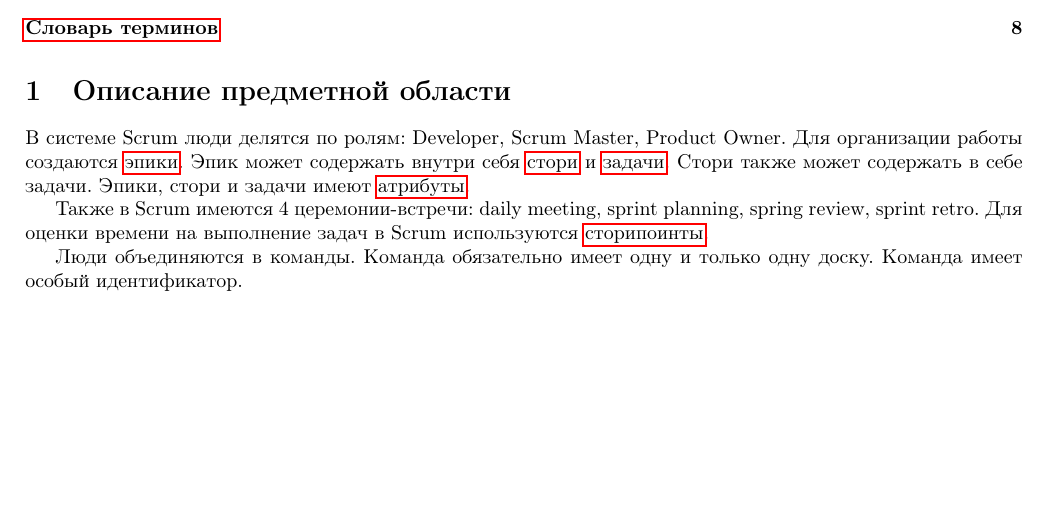
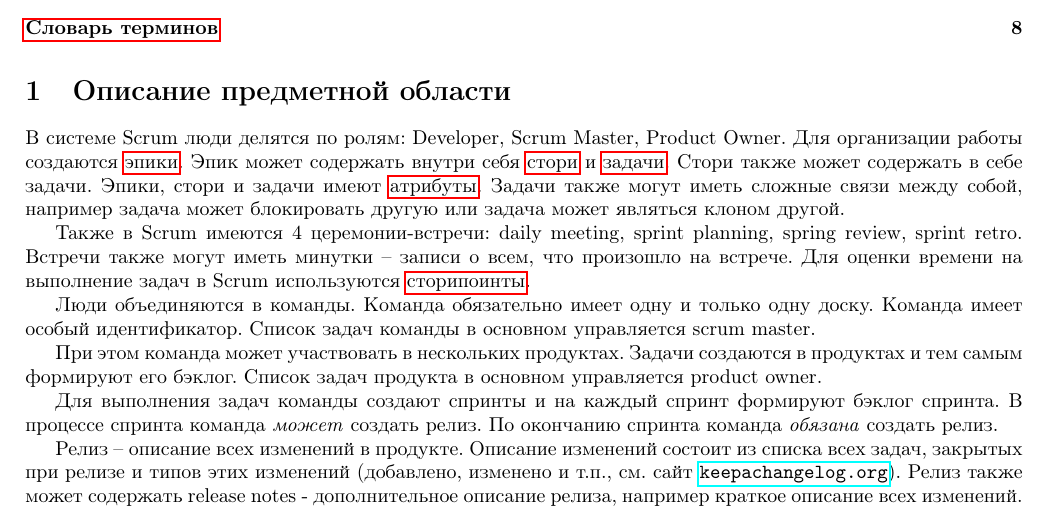
Before and after one commit to forafox/Zadachnik, a LaTeX document (srs/main.tex): part of page 2 of 9, cut so that both start at the same text, the shorter picture padded with empty space. Compiled offline with pdfLaTeX.

Commit message:
add domain description

```diff
--- a/srs/main.tex
+++ b/srs/main.tex
@@ -49,14 +49,32 @@
 Эпик может содержать внутри себя \glsdisp{story}{стори} и
 \glsdisp{task}{задачи}. Стори также может содержать в себе задачи.
 Эпики, стори и задачи имеют \glsdisp{task-attribute}{атрибуты}.
+Задачи также могут иметь сложные связи между собой, например
+задача может блокировать другую или задача может являться клоном другой.
 
 Также в Scrum имеются 4 церемонии-встречи: daily meeting, sprint
 planning, spring review, sprint retro.
+Встречи также могут иметь минутки -- записи о всем, что произошло на встрече.
 Для оценки времени на выполнение задач в Scrum используются \glsdisp{storypoint}{сторипоинты}.
 
 Люди объединяются в команды. Команда обязательно имеет одну и только одну доску.
 Команда имеет особый идентификатор.
+Список задач команды в основном управляется scrum master.
 
+При этом команда может участвовать в нескольких продуктах.
+Задачи создаются в продуктах и тем самым формируют его бэклог.
+Список задач продукта в основном управляется product owner.
+
+Для выполнения задач команды создают спринты и на каждый
+спринт формируют бэклог спринта.
+В процессе спринта команда \emph{может} создать релиз.
+По окончанию спринта команда \emph{обязана} создать релиз.
+
+Релиз -- описание всех изменений в продукте.
+Описание изменений состоит из списка всех задач,
+закрытых при релизе и типов этих изменений (добавлено, изменено и т.п., см. сайт \url{keepachangelog.org}).
+Релиз также может содержать release notes - дополнительное описание релиза, например
+краткое описание всех изменений.
 
 \section{Описание информационной системы}
 Информационная система Zadachnik -- система отслеживания багов и
```
